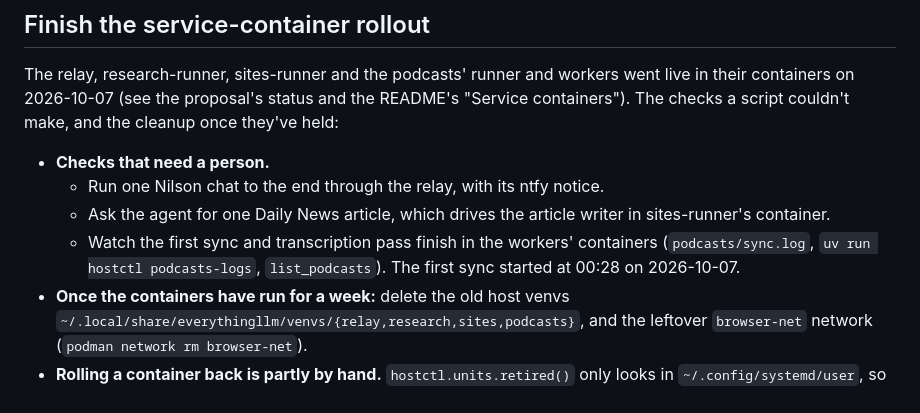
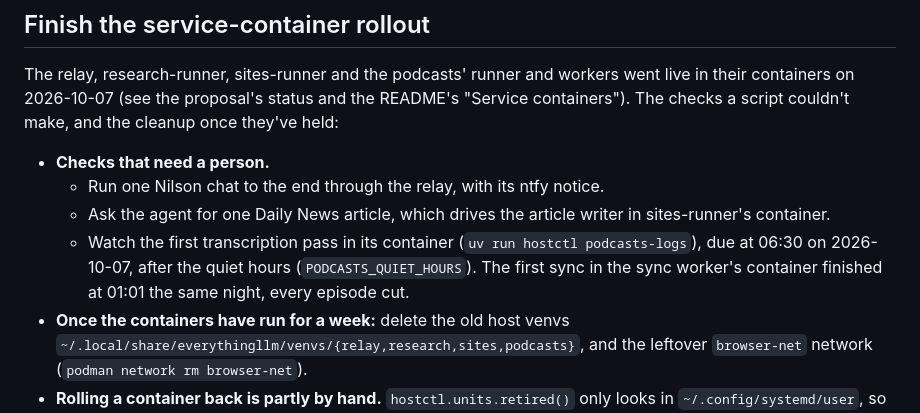
Before and after one commit to BinaryBand/everythingllm, a Markdown page: docs/TODO.md, the part around the change. Rendered like a GitHub page.

Commit message:
Note in the TODO that the first containerized sync is done, and the transcription pass comes after the quiet hours
Co-Authored-By: Claude Opus 5.5 <noreply@anthropic.com>

```diff
--- a/docs/TODO.md
+++ b/docs/TODO.md
@@ -37,9 +37,10 @@ containers"). The checks a script couldn't make, and the cleanup once they've he
   - Run one Nilson chat to the end through the relay, with its ntfy notice.
   - Ask the agent for one Daily News article, which drives the article writer in
     sites-runner's container.
-  - Watch the first sync and transcription pass finish in the workers' containers
-    (`podcasts/sync.log`, `uv run hostctl podcasts-logs`, `list_podcasts`). The first sync
-    started at 00:28 on 2026-10-07.
+  - Watch the first transcription pass in its container (`uv run hostctl podcasts-logs`),
+    due at 06:30 on 2026-10-07, after the quiet hours (`PODCASTS_QUIET_HOURS`). The first
+    sync in the sync worker's container finished at 01:01 the same night, every episode
+    cut.
 - **Once the containers have run for a week:** delete the old host venvs
   `~/.local/share/everythingllm/venvs/{relay,research,sites,podcasts}`, and the leftover
   `browser-net` network (`podman network rm browser-net`).
```
